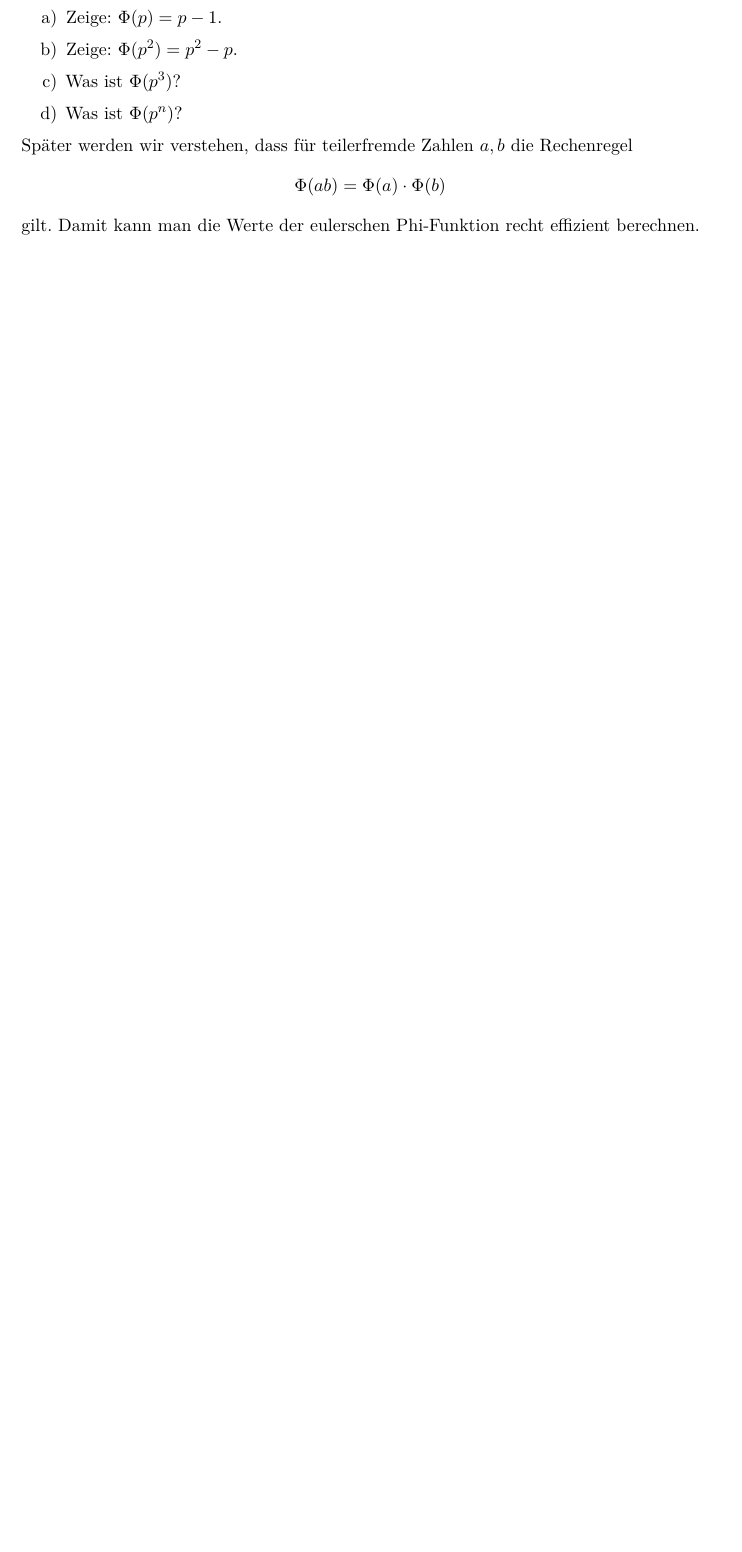
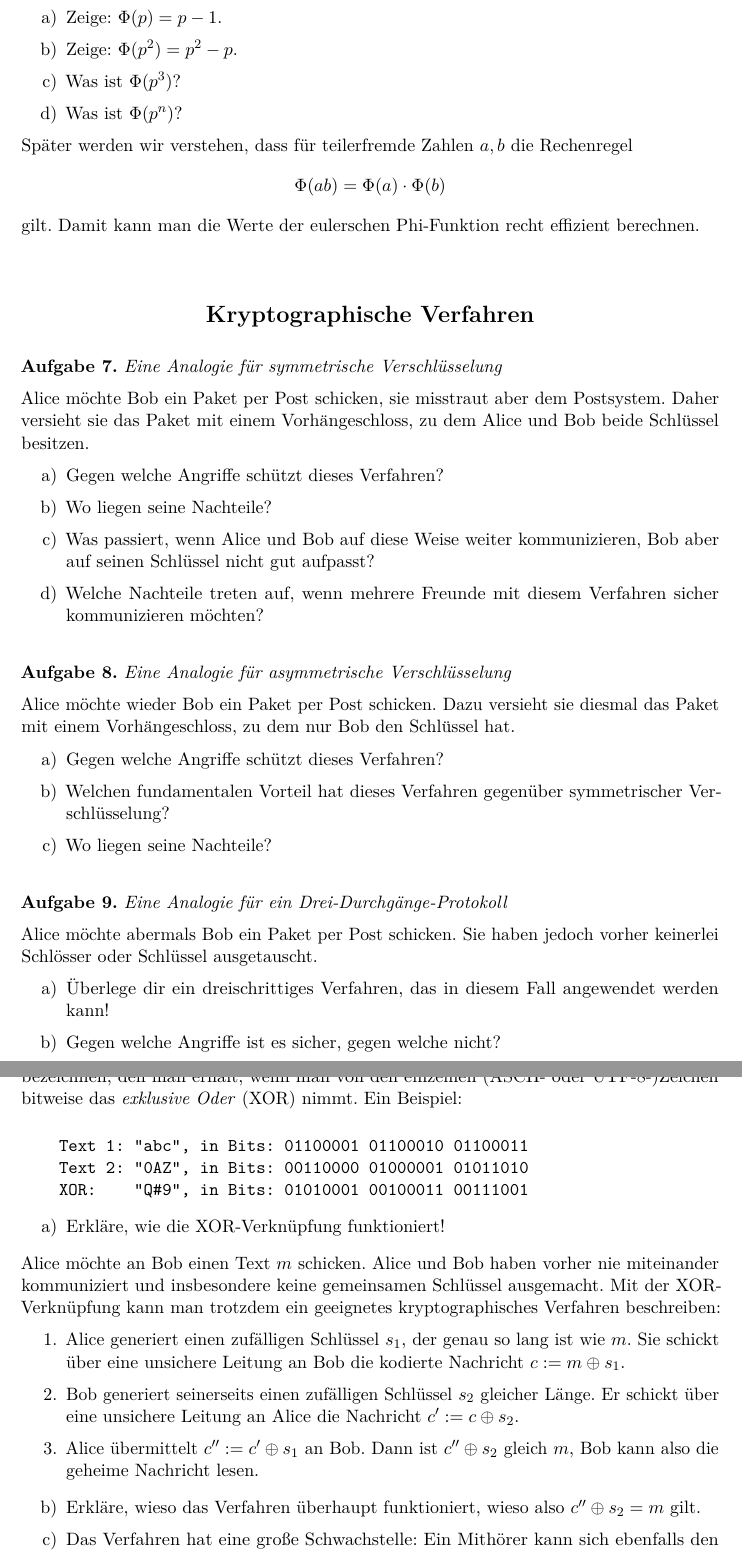
Before and after one commit to iblech/mathezirkel-kurs, a LaTeX document (blatt03.tex): part of page 4 of 4 before the commit and two parts of pages 4 and 5 of 5 after it, the two joined at a grey line, cut so that both start at the same text, the shorter picture padded with empty space. Compiled offline with pdfLaTeX.

Commit message:
Analogien und das unsichere XOR-Verfahren

```diff
--- a/blatt03.tex
+++ b/blatt03.tex
@@ -179,6 +179,81 @@ gilt. Damit kann man die Werte der eulerschen Phi-Funktion recht effizient
 berechnen.
 \end{aufgabe}
 
+
+\head{Kryptographische Verfahren}
+
+\begin{aufgabe}{Eine Analogie für symmetrische Verschlüsselung}
+Alice möchte Bob ein Paket per Post schicken, sie misstraut aber dem
+Postsystem. Daher versieht sie das Paket mit einem Vorhängeschloss, zu dem
+Alice und Bob beide Schlüssel besitzen.
+\begin{enumerate}
+\item Gegen welche Angriffe schützt dieses Verfahren?
+\item Wo liegen seine Nachteile?
+\item Was passiert, wenn Alice und Bob auf diese Weise weiter kommunizieren,
+Bob aber auf seinen Schlüssel nicht gut aufpasst?
+\item Welche Nachteile treten auf, wenn mehrere Freunde mit diesem Verfahren
+sicher kommunizieren möchten?
+\end{enumerate}
+\end{aufgabe}
+
+\begin{aufgabe}{Eine Analogie für asymmetrische Verschlüsselung}
+Alice möchte wieder Bob ein Paket per Post schicken. Dazu versieht sie diesmal
+das Paket mit einem Vorhängeschloss, zu dem nur Bob den Schlüssel hat.
+\begin{enumerate}
+\item Gegen welche Angriffe schützt dieses Verfahren?
+\item Welchen fundamentalen Vorteil hat dieses Verfahren gegenüber symmetrischer
+Verschlüsselung?
+\item Wo liegen seine Nachteile?
+\end{enumerate}
+\end{aufgabe}
+
+\begin{aufgabe}{Eine Analogie für ein Drei-Durchgänge-Protokoll}
+Alice möchte abermals Bob ein Paket per Post schicken. Sie haben jedoch vorher
+keinerlei Schlösser oder Schlüssel ausgetauscht.
+\begin{enumerate}
+\item Überlege dir ein dreischrittiges Verfahren, das in diesem Fall angewendet
+werden kann!
+\item Gegen welche Angriffe ist es sicher, gegen welche nicht?
+\end{enumerate}
+\end{aufgabe}
+
+\begin{aufgabe}{Ein unsicheres Drei-Durchgänge-Protokoll: XOR}
+Sind~$m_1$ und~$m_2$ zwei gleich lange Texte, so wollen wir mit~"`$m_1 \oplus
+m_2$"' denjenigen Text bezeichnen, den man erhält, wenn man von den einzelnen (ASCII-
+oder UTF-8-)Zeichen bitweise das \emph{exklusive Oder} (XOR) nimmt. Ein
+Beispiel:
+\begin{verbatim}
+    Text 1: "abc", in Bits: 01100001 01100010 01100011
+    Text 2: "0AZ", in Bits: 00110000 01000001 01011010
+    XOR:    "Q#9", in Bits: 01010001 00100011 00111001
+\end{verbatim}
+\begin{enumerate}
+\item Erkläre, wie die XOR-Verknüpfung funktioniert!
+\end{enumerate}
+Alice möchte an Bob einen Text~$m$ schicken. Alice und Bob haben vorher nie
+miteinander kommuniziert und insbesondere keine gemeinsamen Schlüssel
+ausgemacht. Mit der XOR-Verknüpfung kann man trotzdem ein geeignetes
+kryptographisches Verfahren beschreiben:
+\begin{enumerate}
+\item[1.] Alice generiert einen zufälligen Schlüssel~$s_1$, der genau so lang
+ist wie~$m$. Sie schickt über eine unsichere Leitung an Bob die kodierte
+Nachricht~$c := m \oplus s_1$.
+\item[2.] Bob generiert seinerseits einen zufälligen Schlüssel~$s_2$ gleicher
+Länge. Er schickt über eine unsichere Leitung an Alice die Nachricht~$c' := c
+\oplus s_2$.
+\item[3.] Alice übermittelt~$c'' := c' \oplus s_1$ an Bob. Dann ist~$c'' \oplus
+s_2$ gleich~$m$, Bob kann also die geheime Nachricht lesen.
+\end{enumerate}
+\begin{enumerate}
+\addtocounter{enumi}{1}
+\item Erkläre, wieso das Verfahren überhaupt funktioniert, wieso also~$c''
+\oplus s_2 = m$ gilt.
+\item Das Verfahren hat eine große Schwachstelle: Ein Mithörer kann sich
+ebenfalls den Inhalt von~$m$ erschließen. Erkläre, wie das geht!
+\item Welche weiteren Nachteile hat das Verfahren?
+\end{enumerate}
+\end{aufgabe}
+
 \end{document}
 
 Chinesischer Restsatz?
```
Also changed, not shown: blatt03.pdf.
